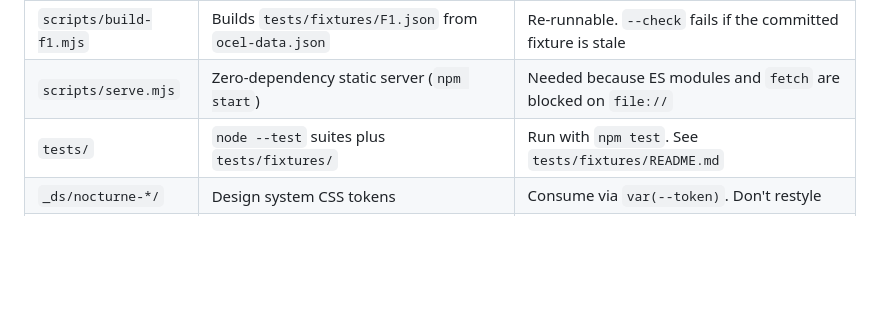
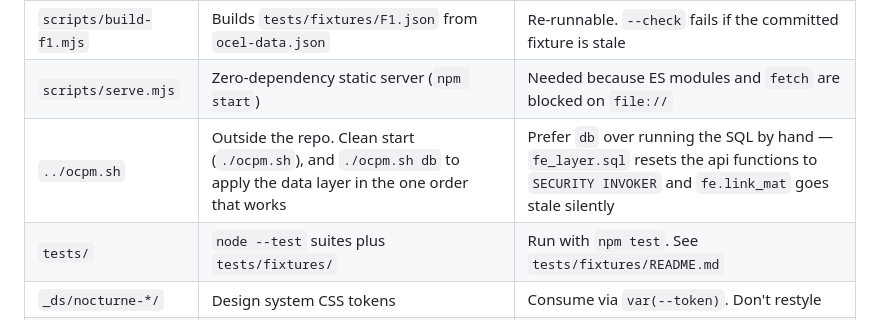
Before and after one commit to Gitiminas/ocpm_viz, a Markdown page: CLAUDE.md, the part around the change. Drawn GitHub-style; blank space fills up the shorter version.

```diff
--- a/CLAUDE.md
+++ b/CLAUDE.md
@@ -56,6 +56,7 @@ not catch a subtle rendering bug by reading a diff — verification matters more
 | `scripts/shot.mjs` | Headless screenshot of the running app, via Edge over WSL interop | Writes to `.shots/` (gitignored). **Never to `screenshots/`** — that baseline stays read-only |
 | `scripts/build-f1.mjs` | Builds `tests/fixtures/F1.json` from `ocel-data.json` | Re-runnable. `--check` fails if the committed fixture is stale |
 | `scripts/serve.mjs` | Zero-dependency static server (`npm start`) | Needed because ES modules and `fetch` are blocked on `file://` |
+| `../ocpm.sh` | Outside the repo. Clean start (`./ocpm.sh`), and `./ocpm.sh db` to apply the data layer in the one order that works | Prefer `db` over running the SQL by hand — `fe_layer.sql` resets the api functions to `SECURITY INVOKER` and `fe.link_mat` goes stale silently |
 | `tests/` | `node --test` suites plus `tests/fixtures/` | Run with `npm test`. See `tests/fixtures/README.md` |
 | `_ds/nocturne-*/` | Design system CSS tokens | Consume via `var(--token)`. Don't restyle |
 | `ocel-data.json` | The untouched original data blob (hyphen — confirmed in Task 0) | **Never edit.** F1 is built from it by script |
```
Also changed, not shown: docs/ONBOARDING.md (+10 -0 lines).
